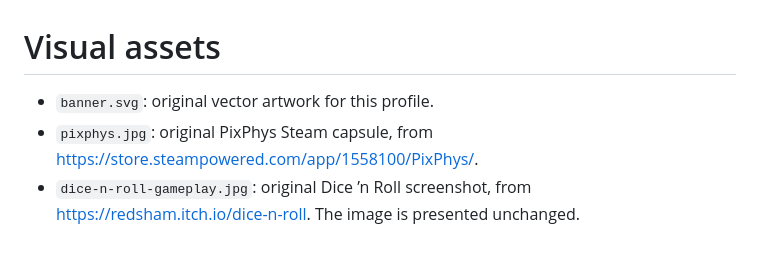
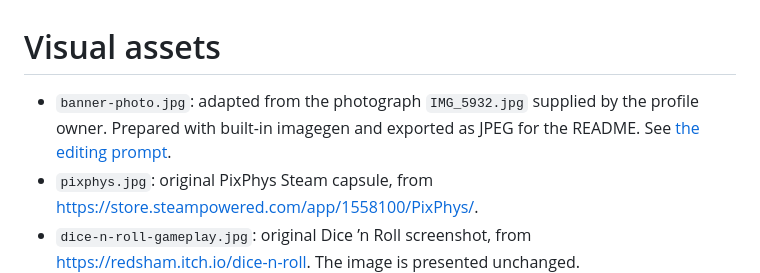
Before and after one commit to Redsham/Redsham, a Markdown page: assets/CREDITS.md, the part around the change. GitHub-like rendering; blank space fills up the shorter version.

```diff
--- a/assets/CREDITS.md
+++ b/assets/CREDITS.md
@@ -1,6 +1,6 @@
 # Visual assets
 
-- `banner.svg`: original vector artwork for this profile.
+- `banner-photo.jpg`: adapted from the photograph `IMG_5932.jpg` supplied by the profile owner. Prepared with built-in imagegen and exported as JPEG for the README. See [the editing prompt](banner-prompt.txt).
 - `pixphys.jpg`: original PixPhys Steam capsule, from https://store.steampowered.com/app/1558100/PixPhys/.
 - `dice-n-roll-gameplay.jpg`: original Dice ’n Roll screenshot, from https://redsham.itch.io/dice-n-roll. The image is presented unchanged.
 - Technology logos in `stack/` are adapted from [Devicon](https://github.com/devicons/devicon), copyright (c) 2015 konpa, under the MIT License. See `devicon-LICENSE`. The Unity and Unreal Engine logos use a light fill for contrast. Badge backgrounds and labels were added for this profile.
```
Also changed, not shown: README.md (+1 -1 lines), assets/banner-photo.jpg (added), 2 other files.
